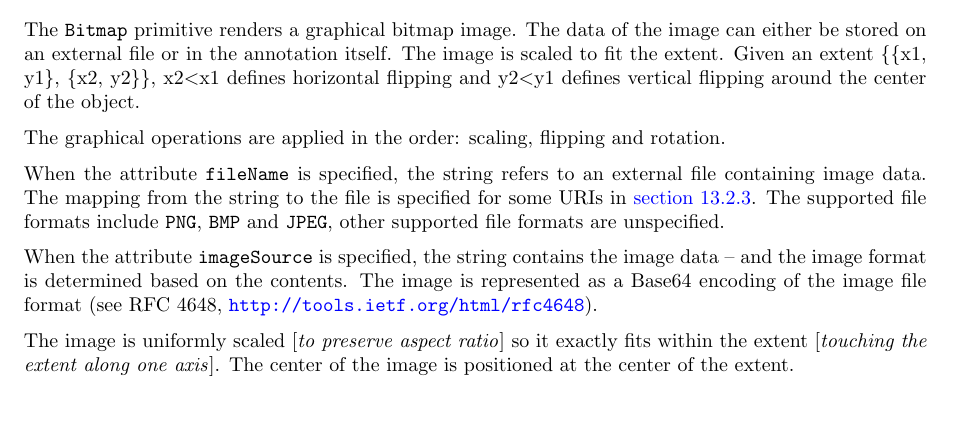
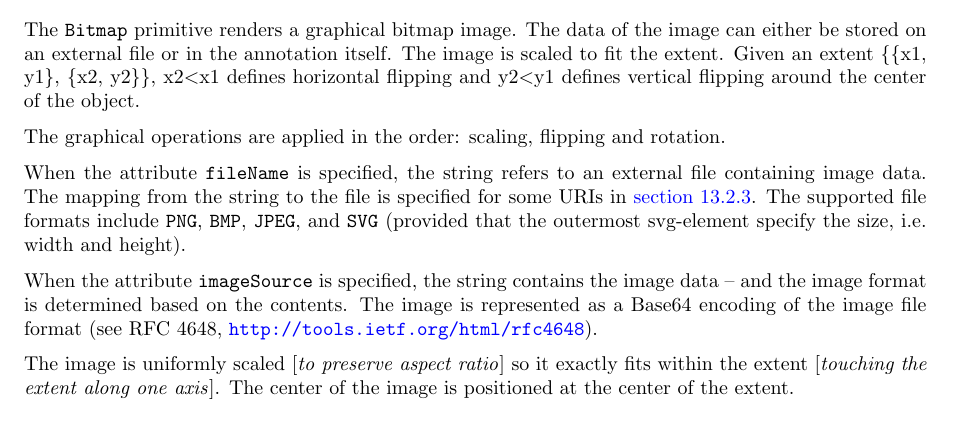
Before and after one commit to modelica/ModelicaSpecification, a LaTeX thesis (MLS.tex, which reads chapters/annotations.tex): part of page 246 of 313, cut so that both start at the same text. Compiled offline with pdfLaTeX.

Commit message:
Add svg - and remove unclear parts. Closes #174

```diff
--- a/chapters/annotations.tex
+++ b/chapters/annotations.tex
@@ -887,8 +887,8 @@ rotation.
 When the attribute \lstinline!fileName! is specified, the string refers to an
 external file containing image data. The mapping from the string to the
 file is specified for some URIs in \autoref{external-resources}. The supported file
-formats include \lstinline!PNG!, \lstinline!BMP! and \lstinline!JPEG!, other supported file formats are
-unspecified.
+formats include \lstinline!PNG!, \lstinline!BMP!, \lstinline!JPEG!,
+and \lstinline!SVG! (provided that the outermost svg-element specify the size, i.e. width and height).
 
 When the attribute \lstinline!imageSource! is specified, the string contains the
 image data -- and the image format is determined based on the contents.
```
